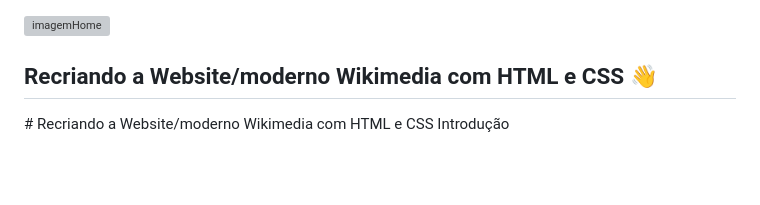
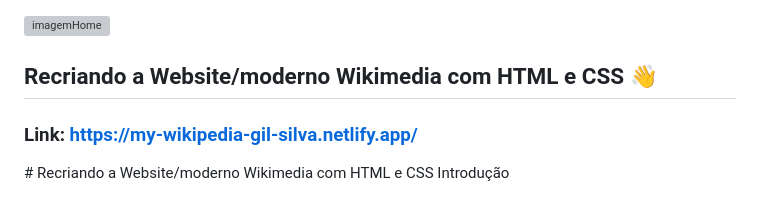
Before and after one commit to Giljared/recriando-wikipedia-moderna, a Markdown page: README.md, the part around the change. Rendered like a GitHub page; blank space fills up the shorter version; grey boxes are pictures that could not be loaded.

Commit message:
Update README.md
add link netlify

```diff
--- a/README.md
+++ b/README.md
@@ -4,6 +4,7 @@
 <span align="center">
 
 ##  Recriando a Website/moderno Wikimedia com HTML e CSS 👋
+### Link: https://my-wikipedia-gil-silva.netlify.app/
 
 </span>
 # Recriando a Website/moderno Wikimedia com HTML e CSS
```
